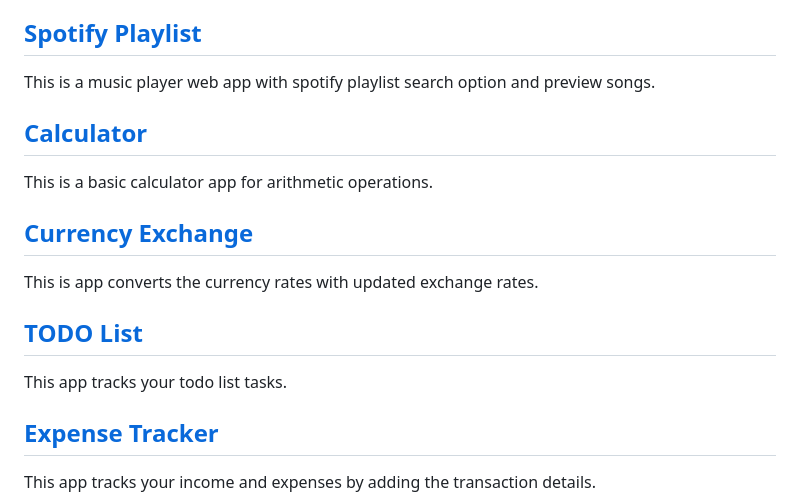
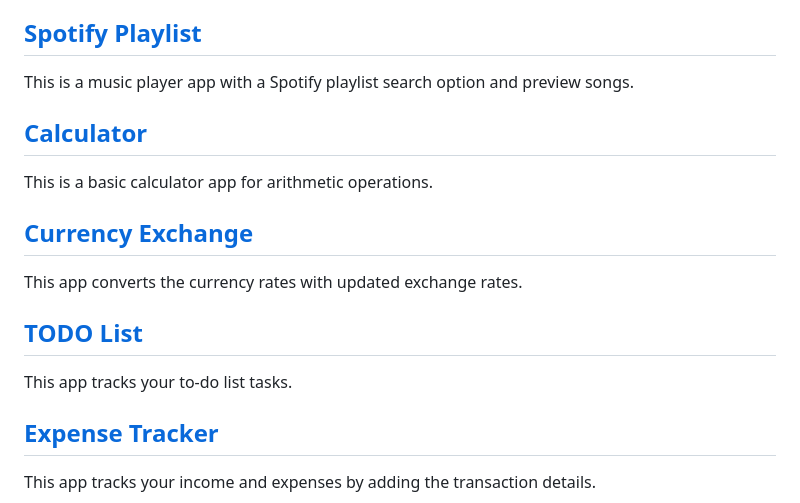
Before and after one commit to ajinkyacodes/javascript-apps, a Markdown page: README.md, the part around the change. Rendered like a GitHub page.

```diff
--- a/README.md
+++ b/README.md
@@ -9,16 +9,16 @@ This app shows the movie's basic data like posters, ratings, and overviews. You
 This is a music player web app with basic functionalities like play, pause, next song, previous song & progress bar.
 
 ## [Spotify Playlist](https://ajinkyacodes.github.io/javascript-apps/spotify-playlist)
-This is a music player web app with spotify playlist search option and preview songs.
+This is a music player app with a Spotify playlist search option and preview songs.
 
 ## [Calculator](https://ajinkyacodes.github.io/javascript-apps/calculator)
 This is a basic calculator app for arithmetic operations.
 
 ## [Currency Exchange](https://ajinkyacodes.github.io/javascript-apps/currency-exchange)
-This is app converts the currency rates with updated exchange rates.
+This app converts the currency rates with updated exchange rates.
 
 ## [TODO List](https://ajinkyacodes.github.io/javascript-apps/todolist)
-This app tracks your todo list tasks.
+This app tracks your to-do list tasks.
 
 ## [Expense Tracker](https://ajinkyacodes.github.io/javascript-apps/expense-tracker)
 This app tracks your income and expenses by adding the transaction details.
```
